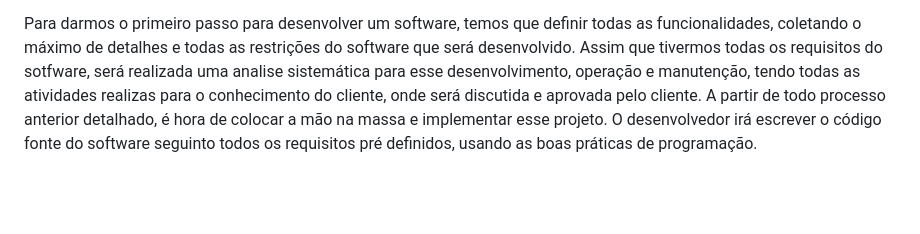
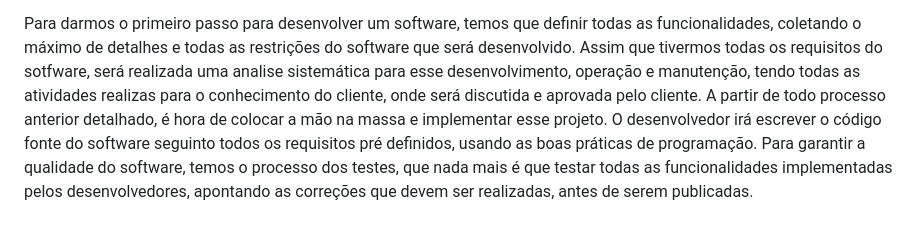
Before and after one commit to brunoxkk0/projeto-comum, a Markdown page: text1.md, the part around the change. GitHub-like rendering; blank space fills up the shorter version.

```diff
--- a/text1.md
+++ b/text1.md
@@ -73,3 +73,4 @@ Para o desenvolvimento de um software temos algumas fases do projeto, sendo:
 
 Para darmos o primeiro passo para desenvolver um software, temos que definir todas as funcionalidades, coletando o máximo de detalhes e todas as restrições do software que será desenvolvido. Assim que tivermos todas os requisitos do sotfware, será realizada uma analise sistemática para esse desenvolvimento, operação e manutenção, tendo todas as atividades realizas para o conhecimento do cliente, onde será discutida e aprovada pelo cliente.
 A partir de todo processo anterior detalhado, é hora de colocar a mão na massa e implementar esse projeto. O desenvolvedor irá escrever o código fonte do software seguinto todos os requisitos pré definidos, usando as boas práticas de programação.
+Para garantir a qualidade do software, temos o processo dos testes, que nada mais é que testar todas as funcionalidades implementadas pelos desenvolvedores, apontando as correções que devem ser realizadas, antes de serem publicadas.
```
